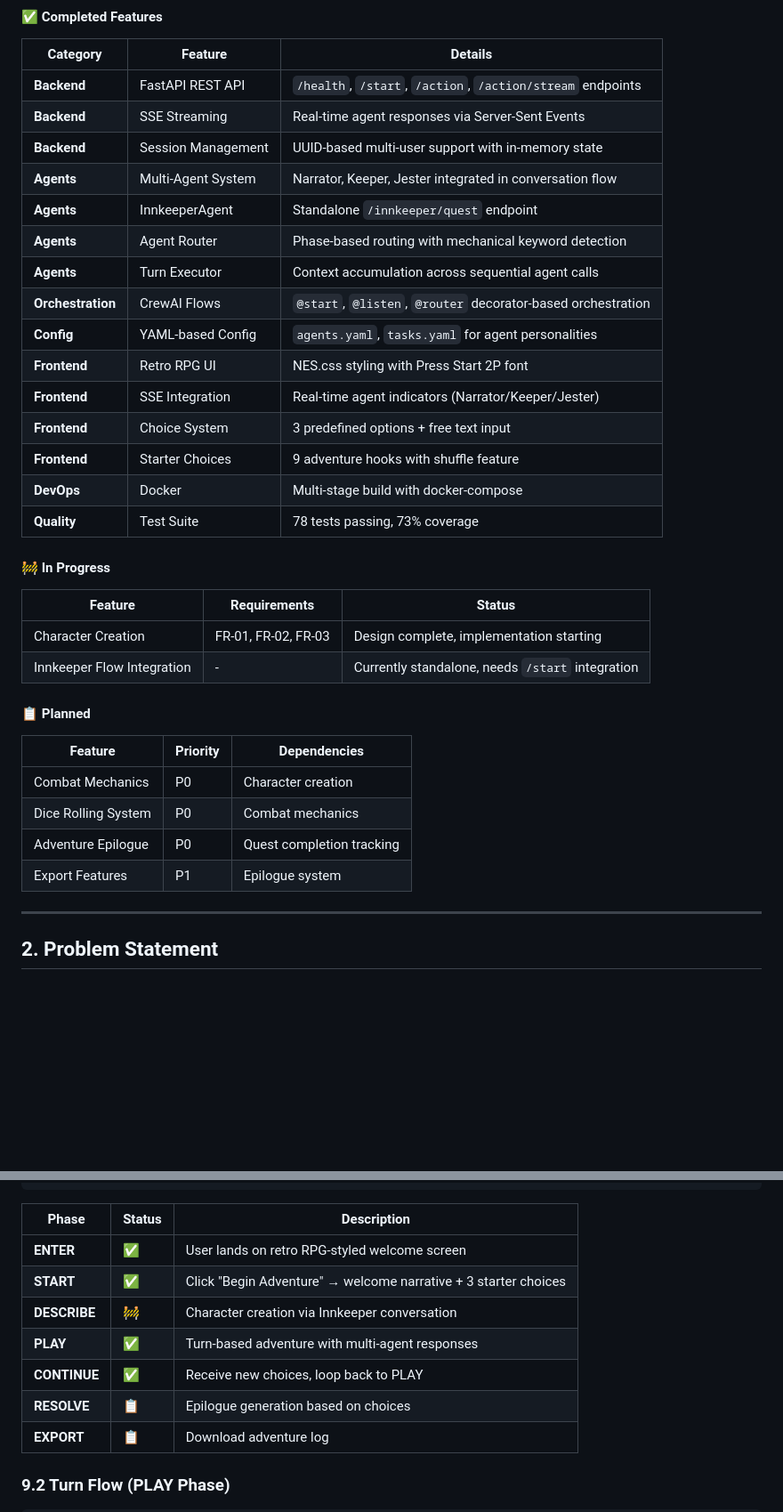
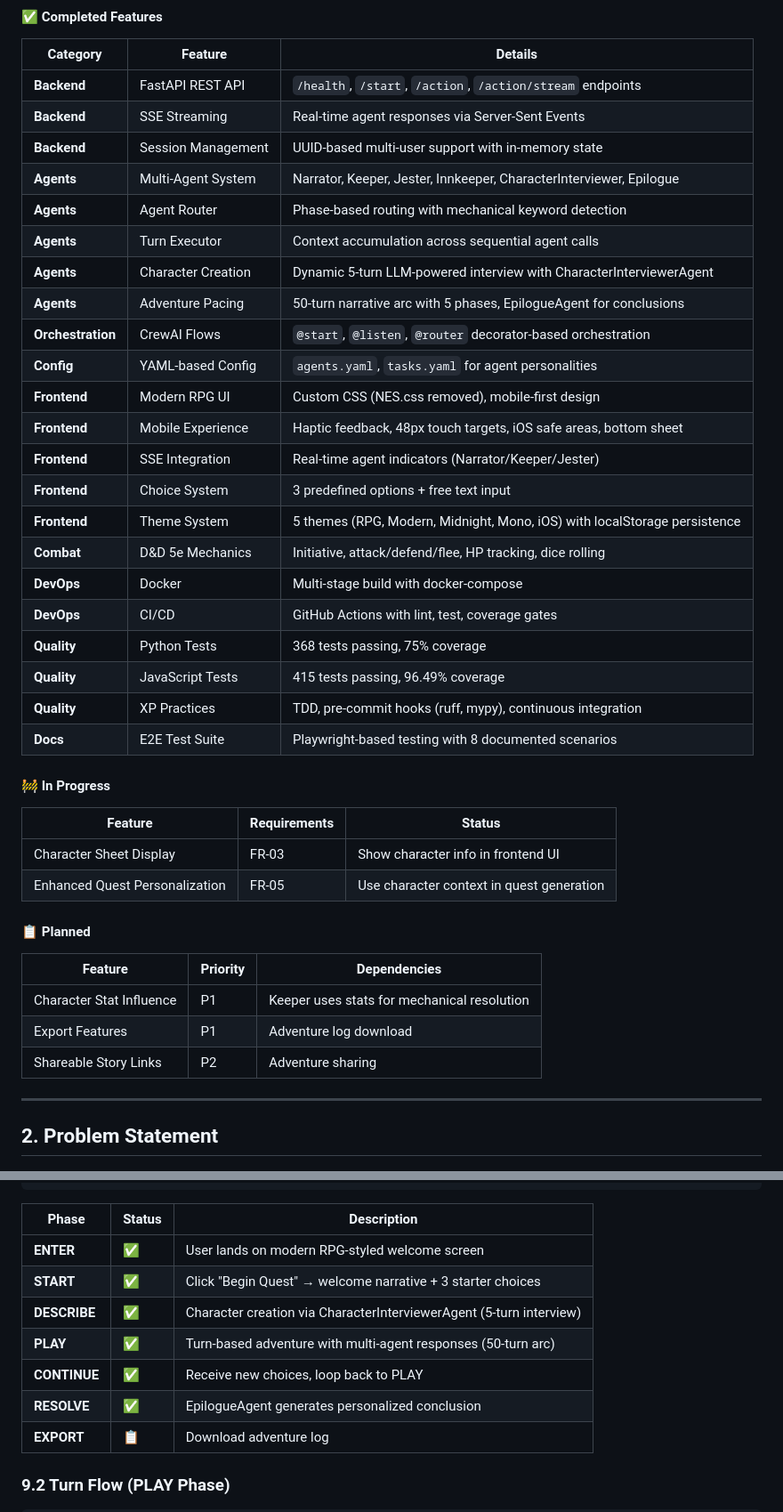
Before and after one commit to darth-dodo/pocket-portals, a Markdown page: docs/product.md, 2 parts joined by grey strips. Shown at 89% size. Rendered like a GitHub page; blank space fills up the shorter version.

```diff
--- a/docs/product.md
+++ b/docs/product.md
@@ -36,34 +36,40 @@ Pocket Portals is a web application that generates personalized one-shot D&D adv
 | **Backend** | FastAPI REST API | `/health`, `/start`, `/action`, `/action/stream` endpoints |
 | **Backend** | SSE Streaming | Real-time agent responses via Server-Sent Events |
 | **Backend** | Session Management | UUID-based multi-user support with in-memory state |
-| **Agents** | Multi-Agent System | Narrator, Keeper, Jester integrated in conversation flow |
-| **Agents** | InnkeeperAgent | Standalone `/innkeeper/quest` endpoint |
+| **Agents** | Multi-Agent System | Narrator, Keeper, Jester, Innkeeper, CharacterInterviewer, Epilogue |
 | **Agents** | Agent Router | Phase-based routing with mechanical keyword detection |
 | **Agents** | Turn Executor | Context accumulation across sequential agent calls |
+| **Agents** | Character Creation | Dynamic 5-turn LLM-powered interview with CharacterInterviewerAgent |
+| **Agents** | Adventure Pacing | 50-turn narrative arc with 5 phases, EpilogueAgent for conclusions |
 | **Orchestration** | CrewAI Flows | `@start`, `@listen`, `@router` decorator-based orchestration |
 | **Config** | YAML-based Config | `agents.yaml`, `tasks.yaml` for agent personalities |
-| **Frontend** | Retro RPG UI | NES.css styling with Press Start 2P font |
+| **Frontend** | Modern RPG UI | Custom CSS (NES.css removed), mobile-first design |
+| **Frontend** | Mobile Experience | Haptic feedback, 48px touch targets, iOS safe areas, bottom sheet |
 | **Frontend** | SSE Integration | Real-time agent indicators (Narrator/Keeper/Jester) |
 | **Frontend** | Choice System | 3 predefined options + free text input |
-| **Frontend** | Starter Choices | 9 adventure hooks with shuffle feature |
+| **Frontend** | Theme System | 5 themes (RPG, Modern, Midnight, Mono, iOS) with localStorage persistence |
+| **Combat** | D&D 5e Mechanics | Initiative, attack/defend/flee, HP tracking, dice rolling |
 | **DevOps** | Docker | Multi-stage build with docker-compose |
-| **Quality** | Test Suite | 78 tests passing, 73% coverage |
+| **DevOps** | CI/CD | GitHub Actions with lint, test, coverage gates |
+| **Quality** | Python Tests | 368 tests passing, 75% coverage |
+| **Quality** | JavaScript Tests | 415 tests passing, 96.49% coverage |
+| **Quality** | XP Practices | TDD, pre-commit hooks (ruff, mypy), continuous integration |
+| **Docs** | E2E Test Suite | Playwright-based testing with 8 documented scenarios |
 
 #### 🚧 In Progress
 
 | Feature | Requirements | Status |
 |---------|--------------|--------|
-| Character Creation | FR-01, FR-02, FR-03 | Design complete, implementation starting |
-| Innkeeper Flow Integration | - | Currently standalone, needs `/start` integration |
+| Character Sheet Display | FR-03 | Show character info in frontend UI |
+| Enhanced Quest Personalization | FR-05 | Use character context in quest generation |
 
 #### 📋 Planned
 
 | Feature | Priority | Dependencies |
 |---------|----------|--------------|
-| Combat Mechanics | P0 | Character creation |
-| Dice Rolling System | P0 | Combat mechanics |
-| Adventure Epilogue | P0 | Quest completion tracking |
-| Export Features | P1 | Epilogue system |
+| Character Stat Influence | P1 | Keeper uses stats for mechanical resolution |
+| Export Features | P1 | Adventure log download |
+| Shareable Story Links | P2 | Adventure sharing |
 
 ---
 
@@ -340,12 +376,12 @@ class AgentName:
 
 | Phase | Status | Description |
 |-------|--------|-------------|
-| **ENTER** | ✅ | User lands on retro RPG-styled welcome screen |
-| **START** | ✅ | Click "Begin Adventure" → welcome narrative + 3 starter choices |
-| **DESCRIBE** | 🚧 | Character creation via Innkeeper conversation |
-| **PLAY** | ✅ | Turn-based adventure with multi-agent responses |
+| **ENTER** | ✅ | User lands on modern RPG-styled welcome screen |
+| **START** | ✅ | Click "Begin Quest" → welcome narrative + 3 starter choices |
+| **DESCRIBE** | ✅ | Character creation via CharacterInterviewerAgent (5-turn interview) |
+| **PLAY** | ✅ | Turn-based adventure with multi-agent responses (50-turn arc) |
 | **CONTINUE** | ✅ | Receive new choices, loop back to PLAY |
-| **RESOLVE** | 📋 | Epilogue generation based on choices |
+| **RESOLVE** | ✅ | EpilogueAgent generates personalized conclusion |
 | **EXPORT** | 📋 | Download adventure log |
 
 ### 9.2 Turn Flow (PLAY Phase)
```
Also changed, not shown: other parts of docs/product.md (+75 -27 lines), tasks.md (+67 -57 lines).
